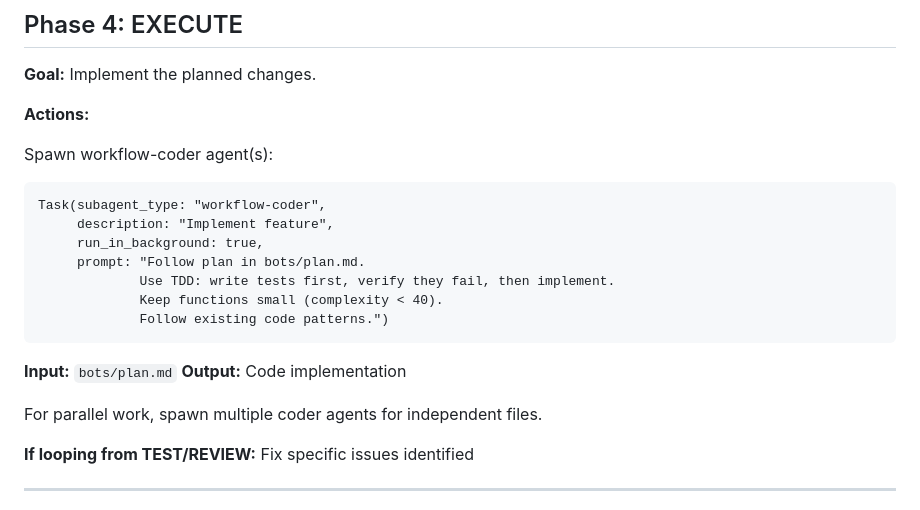
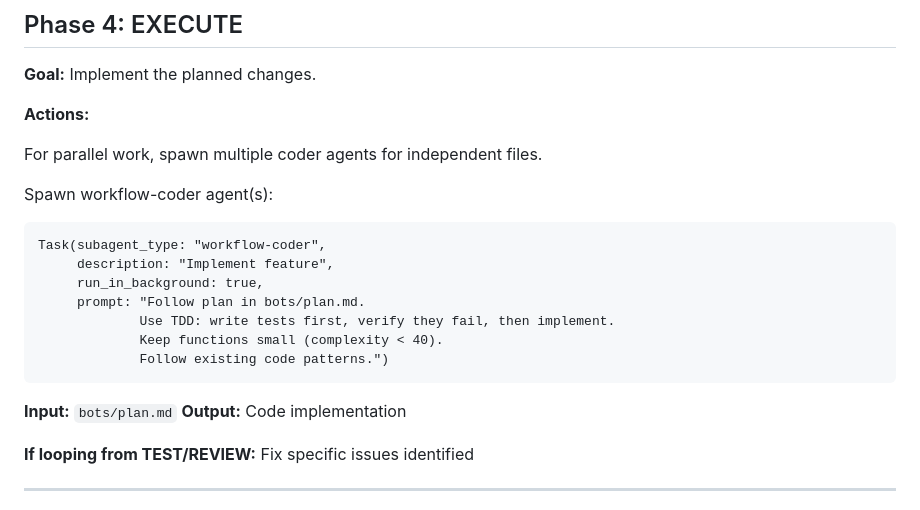
Before and after one commit to mattdurham/bob, a Markdown page: skills/work/SKILL.md, the part around the change. Drawn GitHub-style.

Commit message:
move statements around

````diff
--- a/skills/work/SKILL.md
+++ b/skills/work/SKILL.md
@@ -178,6 +178,8 @@ Plan includes:
 
 **Actions:**
 
+For parallel work, spawn multiple coder agents for independent files.
+
 Spawn workflow-coder agent(s):
 ```
 Task(subagent_type: "workflow-coder",
@@ -192,7 +194,6 @@ Task(subagent_type: "workflow-coder",
 **Input:** `bots/plan.md`
 **Output:** Code implementation
 
-For parallel work, spawn multiple coder agents for independent files.
 
 **If looping from TEST/REVIEW:** Fix specific issues identified
 
````
